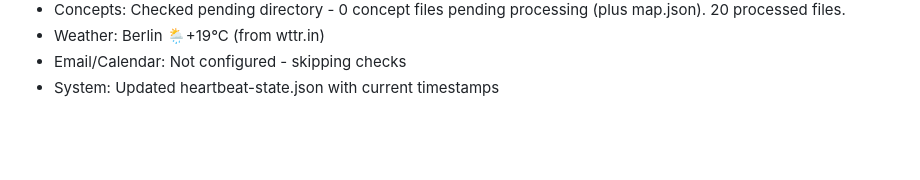
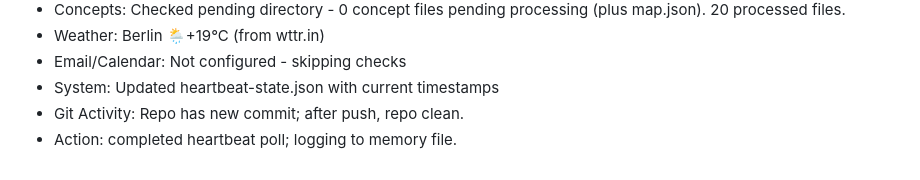
Before and after one commit to ErMitico57/extraordinary-marzipan-4134b3, a Markdown page: memory/2026-07-07.md, the part around the change. GitHub-like rendering; blank space fills up the shorter version.

Commit message:
Update heartbeat log with final actions for 2026-07-07 07:30 CEST

```diff
--- a/memory/2026-07-07.md
+++ b/memory/2026-07-07.md
@@ -111,3 +111,5 @@
 - Weather: Berlin 🌦️+19°C (from wttr.in)
 - Email/Calendar: Not configured - skipping checks
 - System: Updated heartbeat-state.json with current timestamps
+- Git Activity: Repo has new commit; after push, repo clean.
+- Action: completed heartbeat poll; logging to memory file.
```
